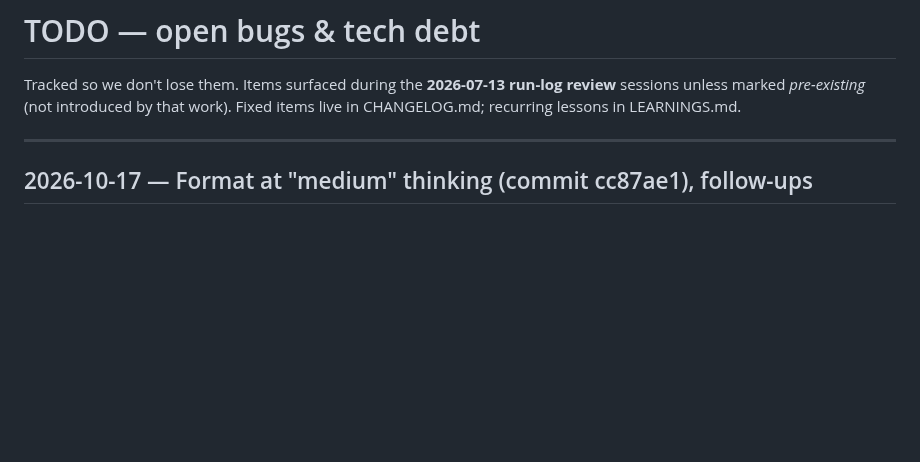
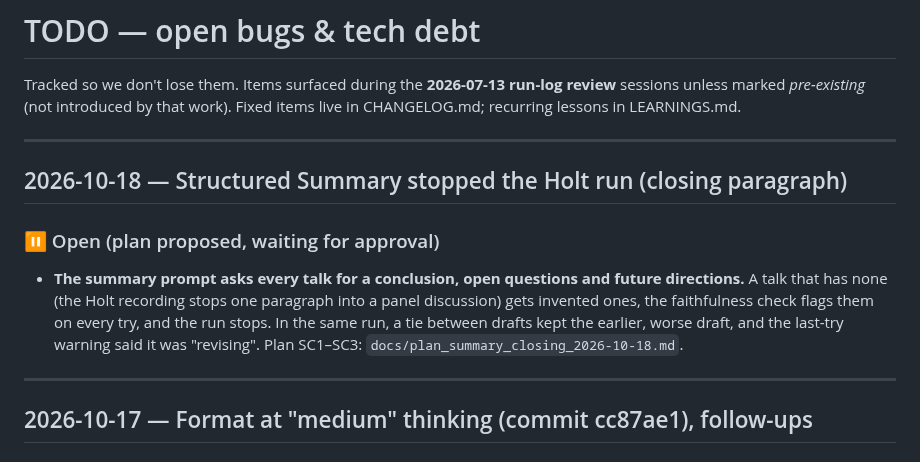
Before and after one commit to dbgnvan2/trans-summary, a Markdown page: TODO.md, the part around the change. Rendered like a GitHub page; blank space fills up the shorter version.

```diff
--- a/TODO.md
+++ b/TODO.md
@@ -3,6 +3,18 @@
 Tracked so we don't lose them. Items surfaced during the **2026-07-13 run-log
 review** sessions unless marked *pre-existing* (not introduced by that work).
 Fixed items live in CHANGELOG.md; recurring lessons in LEARNINGS.md.
+
+---
+
+## 2026-10-18 — Structured Summary stopped the Holt run (closing paragraph)
+
+### ⏸ Open (plan proposed, waiting for approval)
+- **The summary prompt asks every talk for a conclusion, open questions and future
+  directions.** A talk that has none (the Holt recording stops one paragraph into a panel
+  discussion) gets invented ones, the faithfulness check flags them on every try, and
+  the run stops. In the same run, a tie between drafts kept the earlier, worse draft, and
+  the last-try warning said it was "revising". Plan SC1–SC3:
+  `docs/plan_summary_closing_2026-10-18.md`.
 
 ---
 
```
Also changed, not shown: docs/plan_summary_closing_2026-10-18.md (added, +140 -0 lines).
